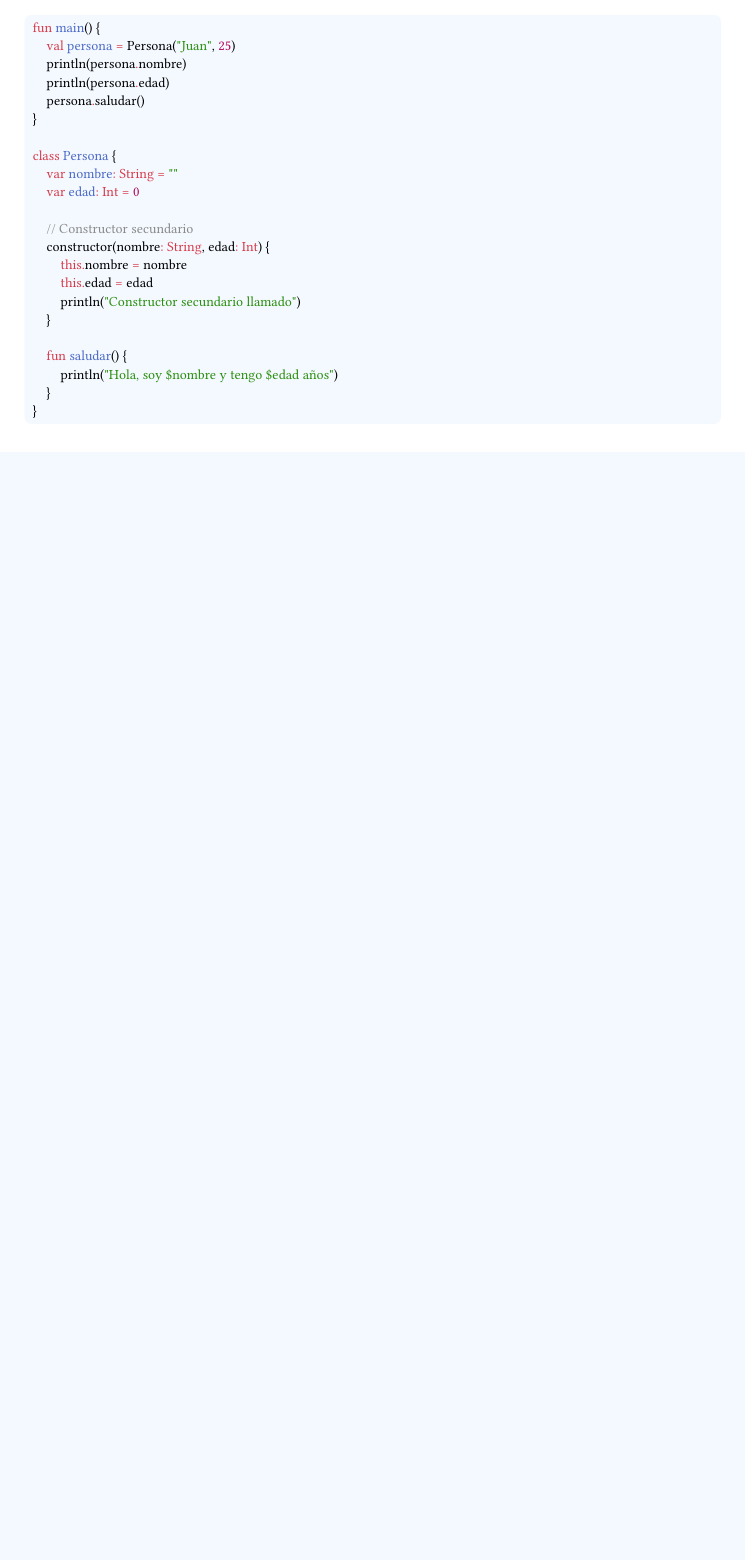
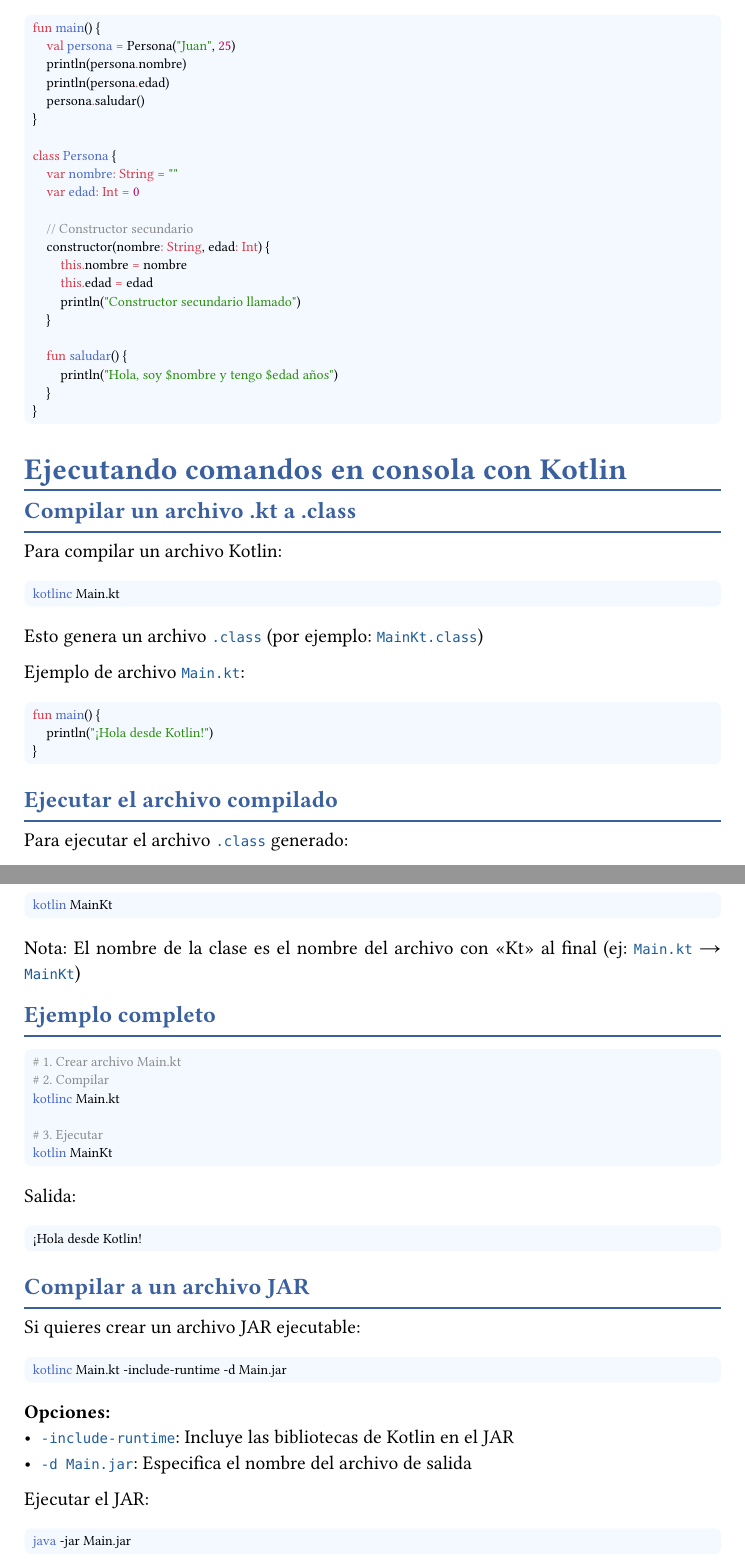
Before and after one commit to aldajo92/KotlinIntroductionDoc, a Typst document (main.typ): part of page 18 of 18 before the commit and two parts of pages 18 and 19 of 19 after it, the two joined at a grey line, cut so that both start at the same text, the shorter picture padded with empty space. The pictures show the PDF file main.pdf that the author committed with the source.

Commit message:
chore: progress

`````diff
--- a/main.typ
+++ b/main.typ
@@ -887,3 +887,82 @@
     }
 }
 ````
+
+
+== Ejecutando comandos en consola con Kotlin
+
+=== Compilar un archivo .kt a .class
+
+Para compilar un archivo Kotlin:
+
+```bash
+kotlinc Main.kt
+```
+
+Esto genera un archivo `.class` (por ejemplo: `MainKt.class`)
+
+Ejemplo de archivo `Main.kt`:
+````kotlin
+fun main() {
+    println("¡Hola desde Kotlin!")
+}
+````
+
+=== Ejecutar el archivo compilado
+
+Para ejecutar el archivo `.class` generado:
+
+```bash
+kotlin MainKt
+```
+
+Nota: El nombre de la clase es el nombre del archivo con "Kt" al final (ej: `Main.kt` → `MainKt`)
+
+=== Ejemplo completo
+
+```bash
+# 1. Crear archivo Main.kt
+# 2. Compilar
+kotlinc Main.kt
+
+# 3. Ejecutar
+kotlin MainKt
+```
+
+Salida:
+```
+¡Hola desde Kotlin!
+```
+
+=== Compilar a un archivo JAR
+
+Si quieres crear un archivo JAR ejecutable:
+
+```bash
+kotlinc Main.kt -include-runtime -d Main.jar
+```
+
+*Opciones:*
+- `-include-runtime`: Incluye las bibliotecas de Kotlin en el JAR
+- `-d Main.jar`: Especifica el nombre del archivo de salida
+
+Ejecutar el JAR:
+
+```bash
+java -jar Main.jar
+```
+
+Ejemplo completo:
+
+```bash
+# 1. Compilar a JAR
+kotlinc Main.kt -include-runtime -d Main.jar
+
+# 2. Ejecutar el JAR
+java -jar Main.jar
+```
+
+Salida:
+```
+¡Hola desde Kotlin!
+```
`````
Also changed, not shown: main.pdf.
